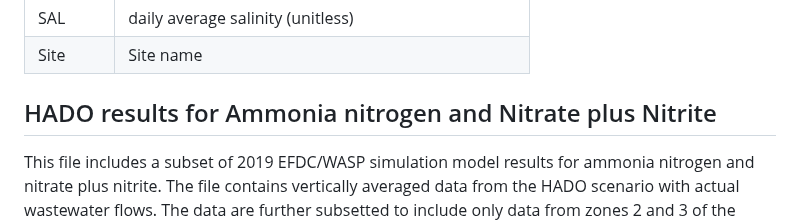
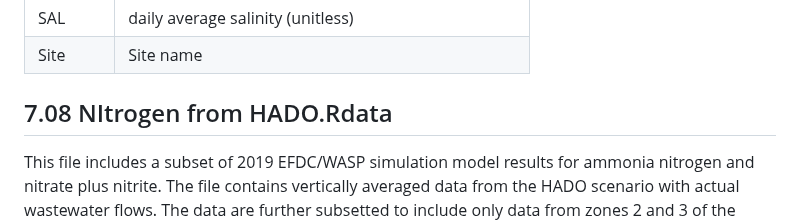
Before and after one commit to USEPA/DelawareRiverDO, a Markdown page: data/README.md, the part around the change. Rendered like a GitHub page.

```diff
--- a/data/README.md
+++ b/data/README.md
@@ -151,7 +151,7 @@ This data file contains the data frame HADO_WQ which contains daily average valu
 | SAL | daily average salinity (unitless) |
 | Site | Site name |
 
-## HADO results for Ammonia nitrogen and Nitrate plus Nitrite
+## 7.08 NItrogen from HADO.Rdata
 This file includes a subset of 2019 EFDC/WASP simulation model results for ammonia nitrogen and nitrate plus nitrite.  The file contains vertically averaged data from the HADO scenario with actual wastewater flows.  The data are further subsetted to include only data from zones 2 and 3 of the Delaware River.
 
 | Variable | Description |
```
